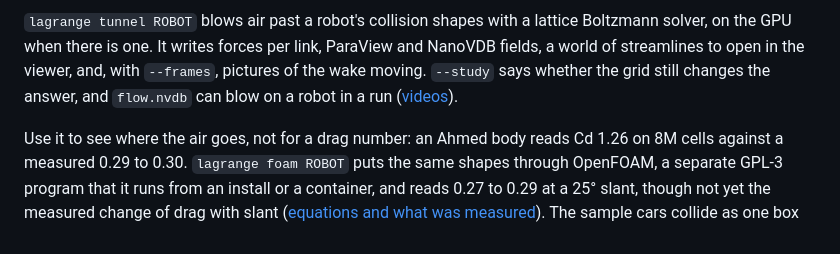
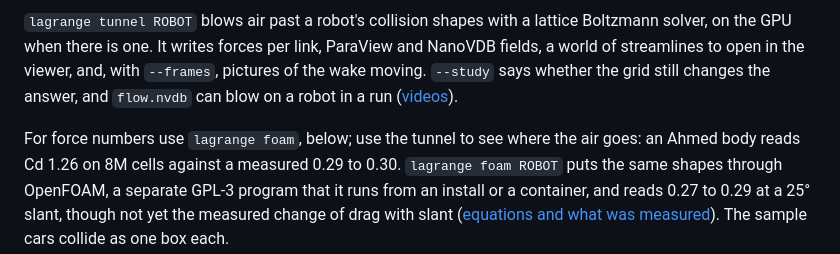
Before and after one commit to Open-Physical-Systems/Lagrange, a Markdown page: README.md, the part around the change. Drawn GitHub-style.

```diff
--- a/README.md
+++ b/README.md
@@ -88,7 +88,7 @@ streamlines to open in the viewer, and, with `--frames`, pictures of the wake mo
 says whether the grid still changes the answer, and `flow.nvdb` can blow on a robot in a run
 ([videos](docs/videos/README.md)).
 
-Use it to see where the air goes, not for a drag number: an Ahmed body reads Cd 1.26 on 8M cells
+For force numbers use `lagrange foam`, below; use the tunnel to see where the air goes: an Ahmed body reads Cd 1.26 on 8M cells
 against a measured 0.29 to 0.30. `lagrange foam ROBOT` puts the same shapes through OpenFOAM, a
 separate GPL-3 program that it runs from an install or a container, and reads 0.27 to 0.29 at a 25°
 slant, though not yet the measured change of drag with slant
```
Also changed, not shown: docs/imgs/lexus-foam-pressure.png (added), 4 other files.
